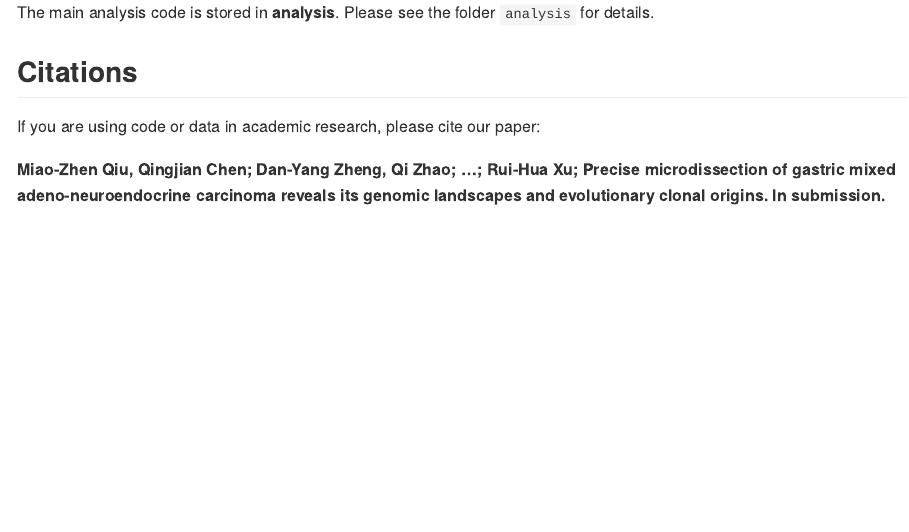
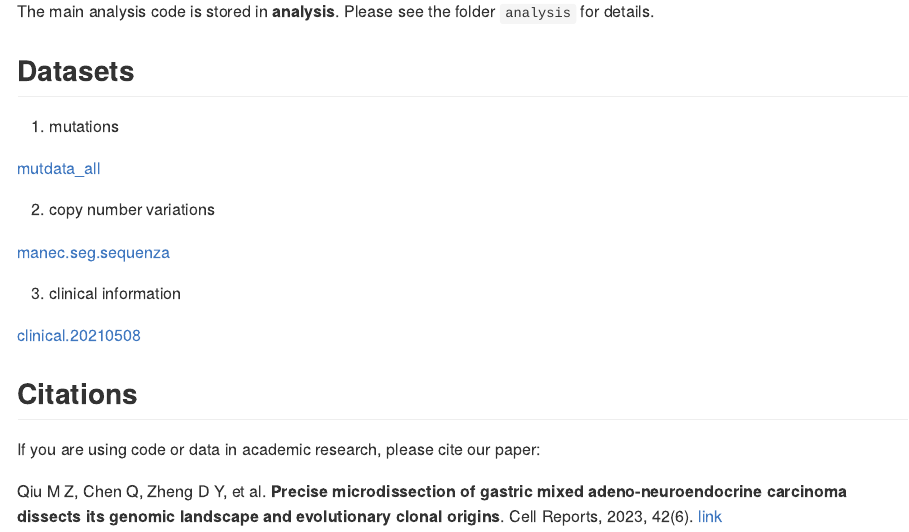
Before and after one commit to qingjian1991/Manec, an R Markdown document (README.Rmd): the page in a window 1100 px wide, from 250 px down before the commit and from 970 px down after it, so that both start at the same text. The pictures show the output file README.md that the author committed with the source, drawn offline in the style of GitHub.

Commit message:
paper info update

```diff
--- a/README.Rmd
+++ b/README.Rmd
@@ -24,9 +28,22 @@ The main analysis code is stored in **analysis**. Please see the folder `analysi
+## Datasets
+
+1. mutations
+
+[mutdata_all](/data/mutdata_all.rda)
+
+
+2. copy number variations
+
+[manec.seg.sequenza](/data/manec.seg.sequenza.rda)
+
+3. clinical information
+
+[clinical.20210508](/data/clinical.20210508.txt)
+
 
 
 ## Citations
 
 If you are using code or data in academic research, please cite our paper:
 
-**Miao-Zhen Qiu, Qingjian Chen; Dan-Yang Zheng, Qi Zhao; ...; Rui-Hua Xu; Precise microdissection
-of gastric mixed adeno-neuroendocrine carcinoma reveals its genomic landscapes and evolutionary
-clonal origins. In submission.**
+Qiu M Z, Chen Q, Zheng D Y, et al. **Precise microdissection of gastric mixed adeno-neuroendocrine carcinoma dissects its genomic landscape and evolutionary clonal origins**. Cell Reports, 2023, 42(6).  [link](https://www.cell.com/cell-reports/pdf/S2211-1247(23)00587-9.pdf)
```
Also changed, not shown: README.md, figures/Graphical_abstract.png (added), README.Rmd (6 more changed lines).
